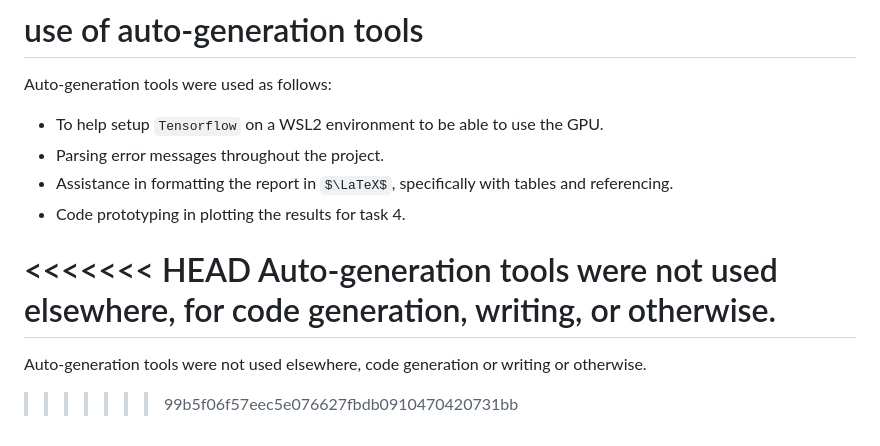
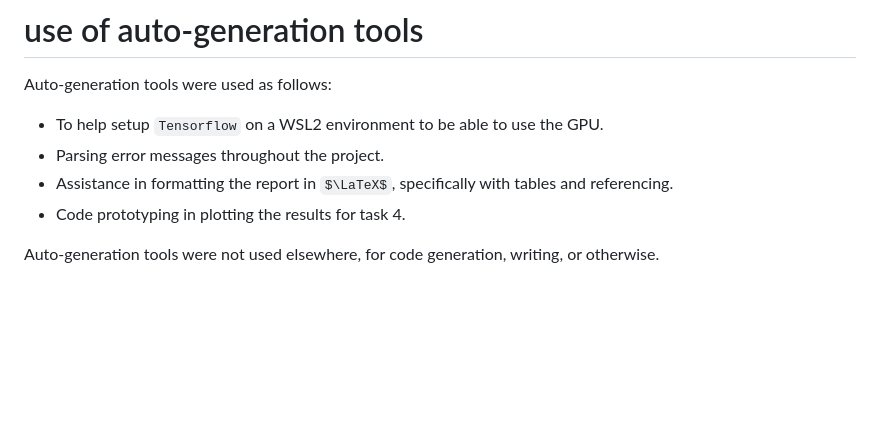
Before and after one commit to ljf441/mnist_add, a Markdown page: README.md, the part around the change. GitHub-like rendering; some formulas as TeX source; blank space fills up the shorter version.

Commit message:
editing2

```diff
--- a/README.md
+++ b/README.md
@@ -77,8 +77,4 @@ Auto-generation tools were used as follows:
 - Assistance in formatting the report in $\LaTeX$, specifically with tables and referencing.
 - Code prototyping in plotting the results for task 4.
 
-<<<<<<< HEAD
 Auto-generation tools were not used elsewhere, for code generation, writing, or otherwise.
-=======
-Auto-generation tools were not used elsewhere, code generation or writing or otherwise.
->>>>>>> 99b5f06f57eec5e076627fbdb0910470420731bb
```
